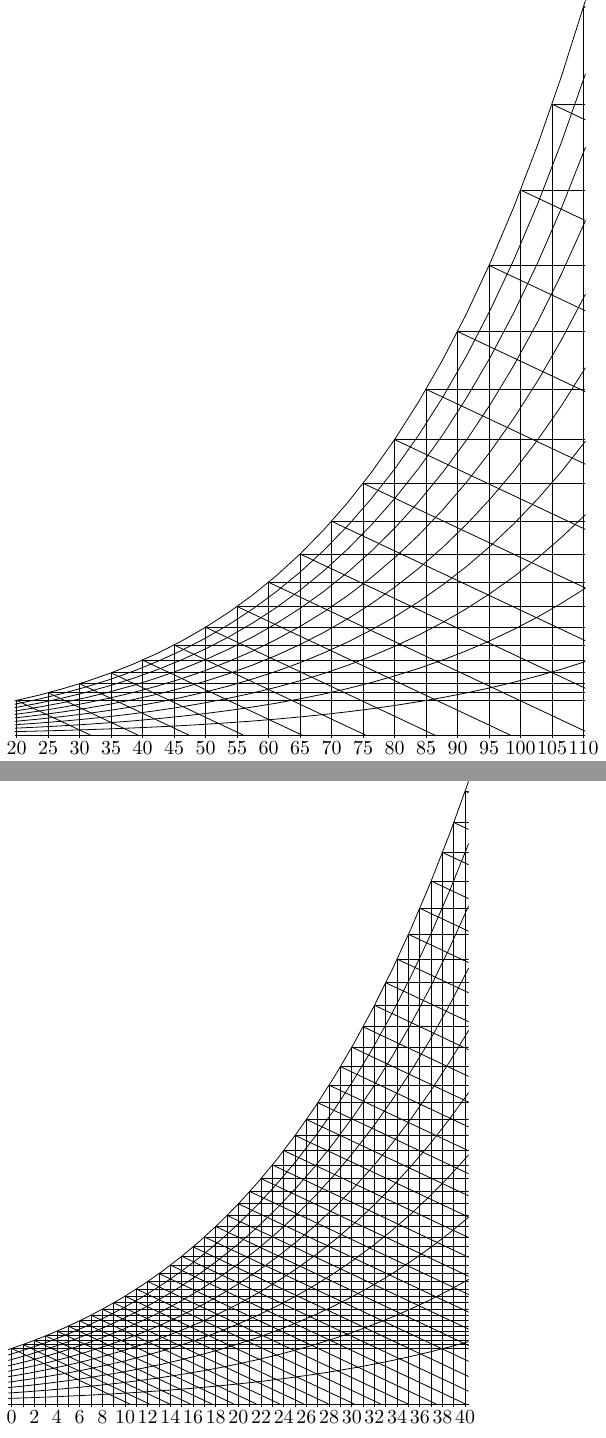
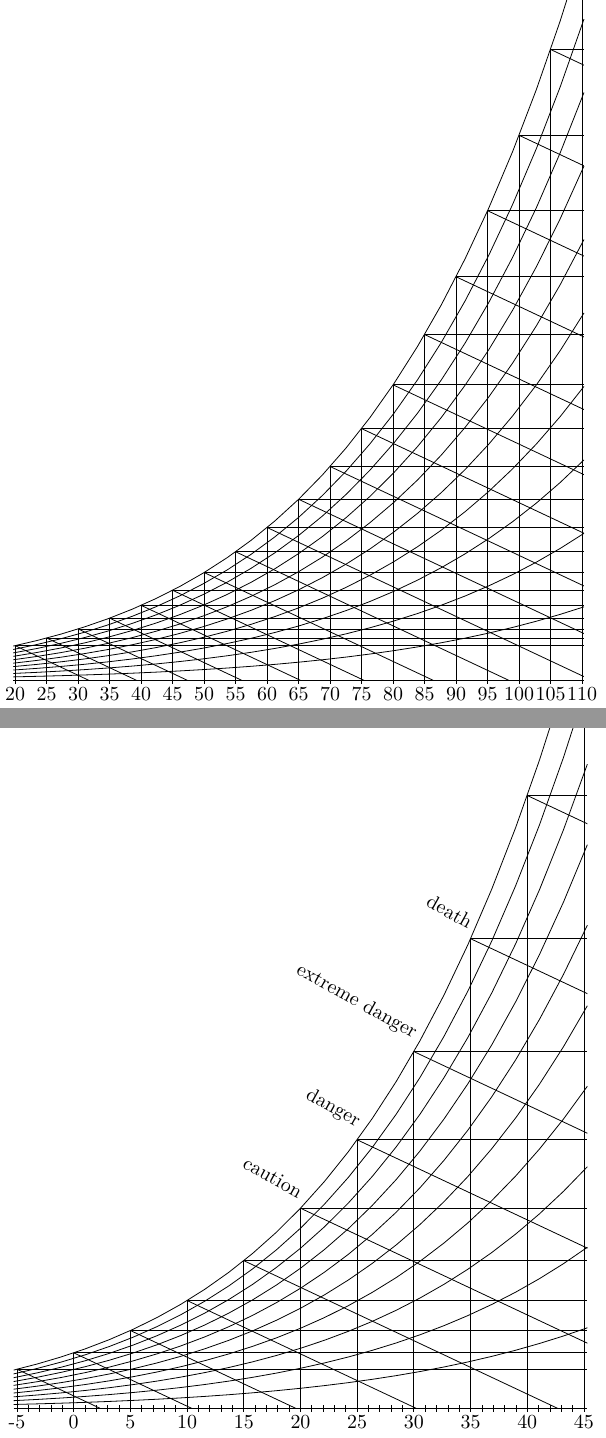
Before and after one commit to gatewaycat/outwhimsy, a LaTeX figure (psychrometric.tex): pages 1 and 2 of 2, joined at a grey line. Compiled offline with pdfLaTeX.

Commit message:
Reduce markings to every 5 celsius degrees, add heat index advisory

```diff
--- a/psychrometric.tex
+++ b/psychrometric.tex
@@ -24,9 +24,13 @@
 	;
 \end{tikzpicture}
 
-\begin{tikzpicture}[domain=272.7:313.3, scale=0.2]
+\begin{tikzpicture}[domain=267.7:318.3, scale=0.2]
+\clip (266.5,-2.5) rectangle (319.5,60);
 \foreach \y in {1,...,10} \draw
 	plot (\x, {0.1*\y*exp(20.386-5132/\x)});
-\draw ({273-0.3},-0.3) grid ({273+40+0.3},+0.3);
-\foreach \x in {0,2,...,40} \draw
+\draw ({268-0.3},-0.3) grid ({278+40+0.3},+0.3);
+\foreach \x in {-5,0,...,45} \draw
 	(\x+273,0) node[below] {\x};
+\clip (267.7,0) rectangle
+	(318.3,{exp(20.386-5132/318.3)});
+\foreach \x in {-5,0,...,45} \draw
@@ -36,9 +37,29 @@
 	(\x+273,{exp(20.386-5132/(\x+273))})
-	edge[-] (313+0.3,{exp(20.386-5132/(\x+273))})
+	edge[-] (318+0.3,{exp(20.386-5132/(\x+273))})
 	edge[-] ({\x+273+2.125*exp(20.386-5132/(\x+273))},0)
 	edge[-] (\x+273,-0.3)
 	;
+\foreach \x/\n in {20/caution, 25/danger, 30/extreme danger,35/death} \draw
+	(\x+273,{exp(20.386-5132/(\x+273))})
+	node[above left, rotate=-29] {\n}
+	;
 \end{tikzpicture}
+
+%\begin{tikzpicture}[domain=272.7:313.3, scale=0.2]
+%\foreach \y in {1,...,10} \draw
+%	plot (\x, {0.1*\y*exp(20.386-5132/\x)});
+%\draw ({273-0.3},-0.3) grid ({273+40+0.3},+0.3);
+%\foreach \x in {0,2,...,40} \draw
+%	(\x+273,0) node[below] {\x};
+%\clip (272.7,0) rectangle
+%	(313.3,{exp(20.386-5132/313.3)});
+%\foreach \x in {0,...,40} \draw
+%	(\x+273,{exp(20.386-5132/(\x+273))})
+%	edge[-] (313+0.3,{exp(20.386-5132/(\x+273))})
+%	edge[-] ({\x+273+2.125*exp(20.386-5132/(\x+273))},0)
+%	edge[-] (\x+273,-0.3)
+%	;
+%\end{tikzpicture}
 \end{document}
 
 2.125=(40-14)/exp(20.386-5132/(273+14))
```
Also changed, not shown: psychrometric.pdf, psychrometric.tex (5 more changed lines).
